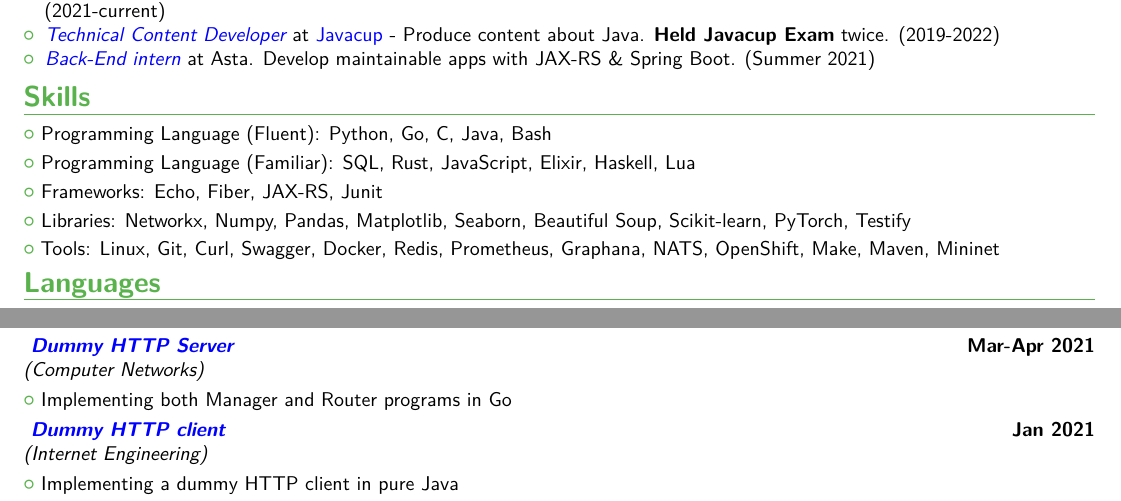
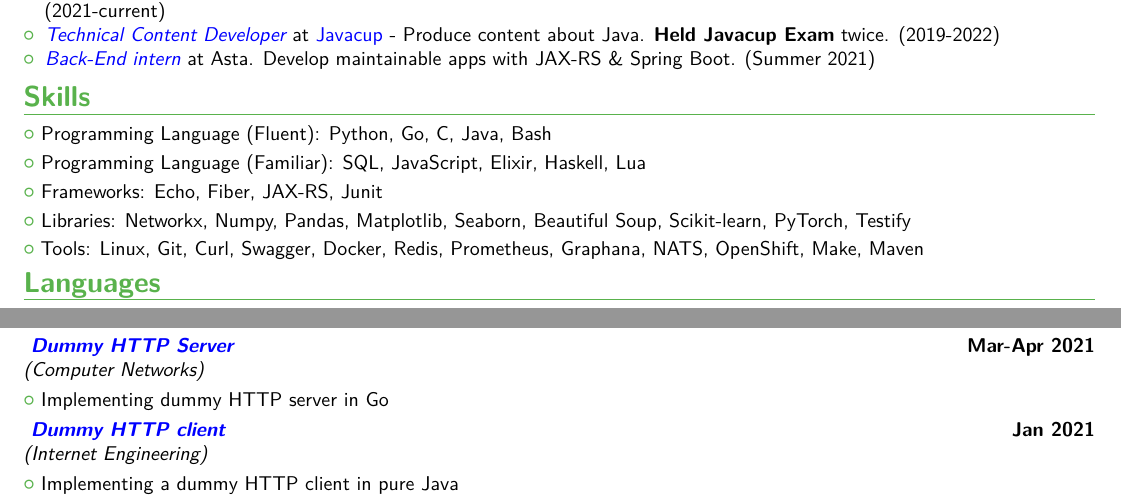
Before and after one commit to rsharifnasab/rsharifnasab.pdf, a LaTeX CV (main.tex): two parts of page 2 of 3, joined at a grey line, cut so that both start at the same text. Compiled offline with pdfLaTeX.

Commit message:
minor fixes

```diff
--- a/main.tex
+++ b/main.tex
@@ -200,17 +193,15 @@
 \item \textit{{\href{https://asta.ir}{\textcolor{blue}{Back-End intern}}}} at Asta. Develop maintainable apps with JAX-RS \& Spring Boot. (Summer 2021)
 \end{itemize}
 
-
-
 % ---------- SKILLS -------
 
 \vspace{-0.5em}
 \section{Skills}
 \cvlistitem{Programming Language (Fluent):  Python, Go, C, Java, Bash}
-\cvlistitem{Programming Language (Familiar): SQL, Rust, JavaScript, Elixir, Haskell, Lua}
+\cvlistitem{Programming Language (Familiar): SQL, JavaScript, Elixir, Haskell, Lua}
 \cvlistitem{Frameworks: Echo, Fiber, JAX-RS, Junit}
 \cvlistitem{Libraries: Networkx, Numpy, Pandas, Matplotlib, Seaborn, Beautiful Soup, Scikit-learn, PyTorch, Testify}
-\cvlistitem{Tools: Linux, Git, Curl, Swagger, Docker, Redis, Prometheus, Graphana, NATS, OpenShift, Make, Maven, Mininet}
+\cvlistitem{Tools: Linux, Git, Curl, Swagger, Docker, Redis, Prometheus, Graphana, NATS, OpenShift, Make, Maven}
 
 
 \vspace{-1em}
@@ -244,7 +235,7 @@
 \vspace{-0.3mm}
 \cventry{}{(Computer Networks)}
 {\textit{{\href{https://github.com/rsharifnasab/go-socket-http-server/}{\textcolor{blue}{~Dummy HTTP Server}}} }}{Mar-Apr 2021}{}{}
-\cvlistitem{Implementing both Manager and Router programs in Go}
+\cvlistitem{Implementing dummy HTTP server in Go}
 
 \vspace{-0.3mm}
 \cventry{}{(Internet Engineering)}
```
Also changed, not shown: main.tex (7 more changed lines).
